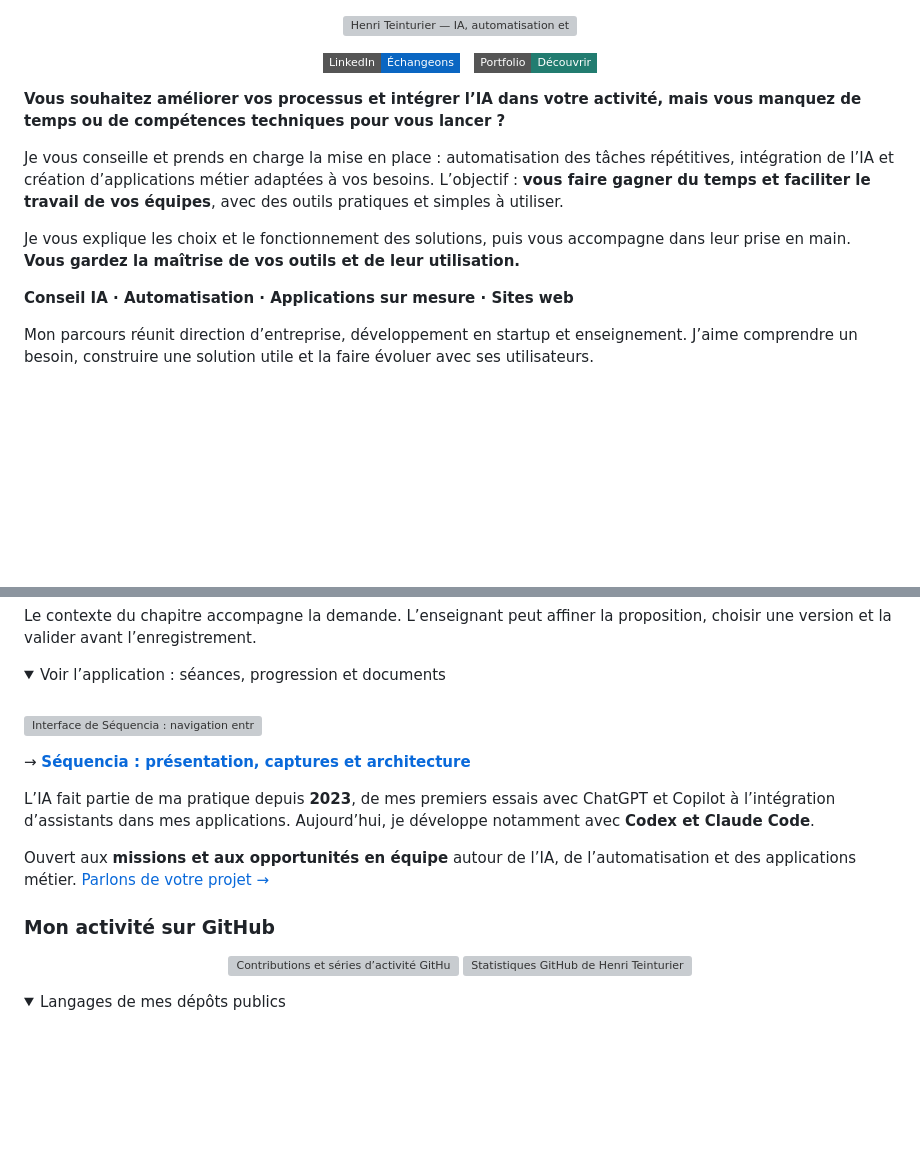
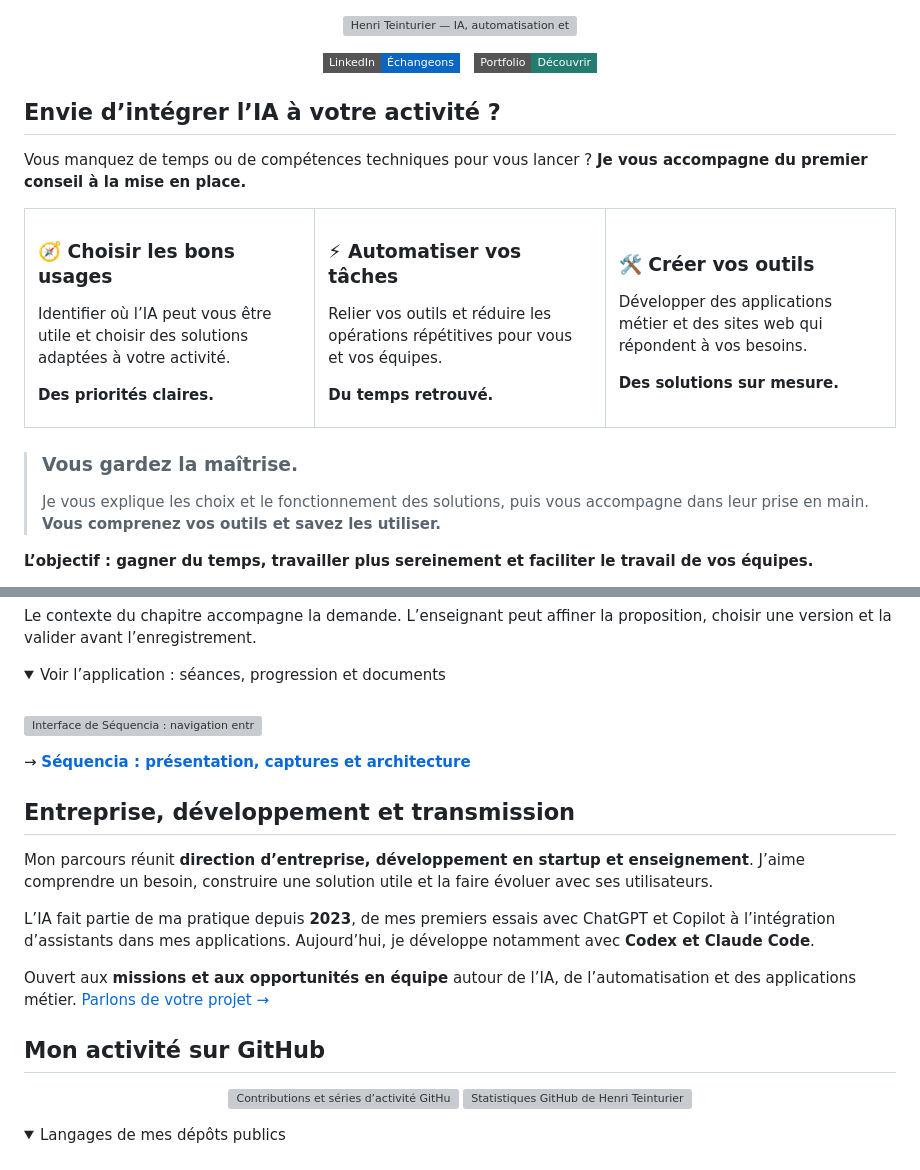
Before and after one commit to HenriTeinturier/HenriTeinturier, a Markdown page: README.md, 2 parts joined by grey strips. GitHub-like rendering; folded sections open; badges without logos; blank space fills up the shorter version; grey boxes are pictures that could not be loaded.

Commit message:
Structure profile with prominent headings and service cards

```diff
--- a/README.md
+++ b/README.md
@@ -8,13 +8,33 @@
   <a href="https://www.henriteinturier.com"><img src="https://img.shields.io/badge/Portfolio-D%C3%A9couvrir-227C70?style=flat-square" alt="Découvrir mon portfolio" /></a>
 </p>
 
-**Vous souhaitez améliorer vos processus et intégrer l’IA dans votre activité, mais vous manquez de temps ou de compétences techniques pour vous lancer ?**
+## Envie d’intégrer l’IA à votre activité ?
 
-Je vous conseille et prends en charge la mise en place : automatisation des tâches répétitives, intégration de l’IA et création d’applications métier adaptées à vos besoins. L’objectif : **vous faire gagner du temps et faciliter le travail de vos équipes**, avec des outils pratiques et simples à utiliser.
+Vous manquez de temps ou de compétences techniques pour vous lancer ? **Je vous accompagne du premier conseil à la mise en place.**
 
-Je vous explique les choix et le fonctionnement des solutions, puis vous accompagne dans leur prise en main. **Vous gardez la maîtrise de vos outils et de leur utilisation.**
+<table>
+  <tr>
+    <td width="33%" valign="top">
+      <h3>🧭 Choisir les bons usages</h3>
+      <p>Identifier où l’IA peut vous être utile et choisir des solutions adaptées à votre activité.</p>
+      <p><strong>Des priorités claires.</strong></p>
+    </td>
+    <td width="33%" valign="top">
+      <h3>⚡ Automatiser vos tâches</h3>
+      <p>Relier vos outils et réduire les opérations répétitives pour vous et vos équipes.</p>
+      <p><strong>Du temps retrouvé.</strong></p>
+    </td>
+    <td width="33%" valign="top">
+      <h3>🛠️ Créer vos outils</h3>
+      <p>Développer des applications métier et des sites web qui répondent à vos besoins.</p>
+      <p><strong>Des solutions sur mesure.</strong></p>
+    </td>
+  </tr>
+</table>
 
-**Conseil IA · Automatisation · Applications sur mesure · Sites web**
+> ### Vous gardez la maîtrise.
+>
+> Je vous explique les choix et le fonctionnement des solutions, puis vous accompagne dans leur prise en main. **Vous comprenez vos outils et savez les utiliser.**
 
-Mon parcours réunit direction d’entreprise, développement en startup et enseignement. J’aime comprendre un besoin, construire une solution utile et la faire évoluer avec ses utilisateurs.
+**L’objectif : gagner du temps, travailler plus sereinement et faciliter le travail de vos équipes.**
 
@@ -39,11 +61,15 @@ Le contexte du chapitre accompagne la demande. L’enseignant peut affiner la pr
 
 → **[Séquencia : présentation, captures et architecture](https://github.com/HenriTeinturier/sequencia-presentation)**
 
+## Entreprise, développement et transmission
+
+Mon parcours réunit **direction d’entreprise, développement en startup et enseignement**. J’aime comprendre un besoin, construire une solution utile et la faire évoluer avec ses utilisateurs.
+
 L’IA fait partie de ma pratique depuis **2023**, de mes premiers essais avec ChatGPT et Copilot à l’intégration d’assistants dans mes applications. Aujourd’hui, je développe notamment avec **Codex et Claude Code**.
 
 Ouvert aux **missions et aux opportunités en équipe** autour de l’IA, de l’automatisation et des applications métier. [Parlons de votre projet →](https://www.linkedin.com/in/henri-teinturier/)
 
-### Mon activité sur GitHub
+## Mon activité sur GitHub
 
 <p align="center">
   <img src="https://github-readme-streak-stats.herokuapp.com?user=HenriTeinturier&amp;theme=tokyonight&amp;hide_border=true" alt="Contributions et séries d’activité GitHub de Henri Teinturier" width="49%" />
```
Also changed, not shown: other parts of README.md (+4 -2 lines).
